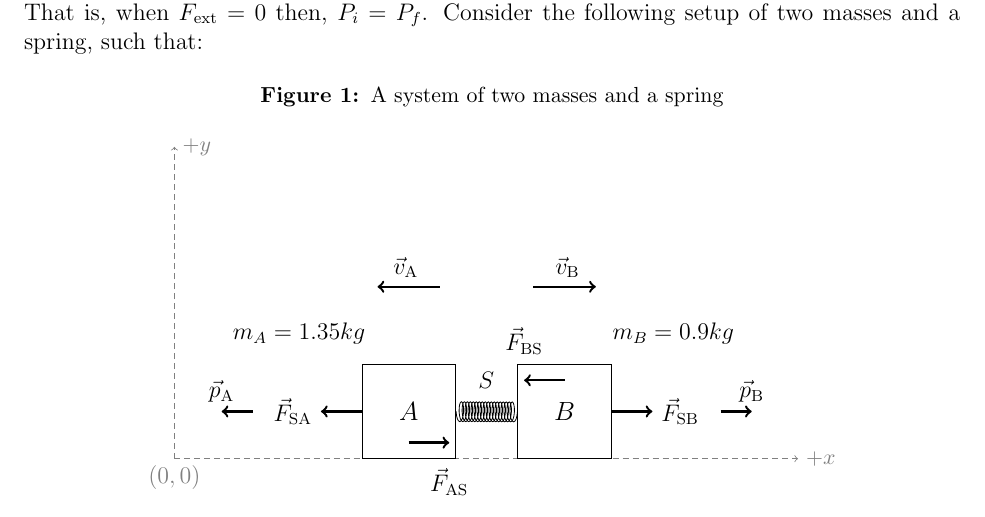
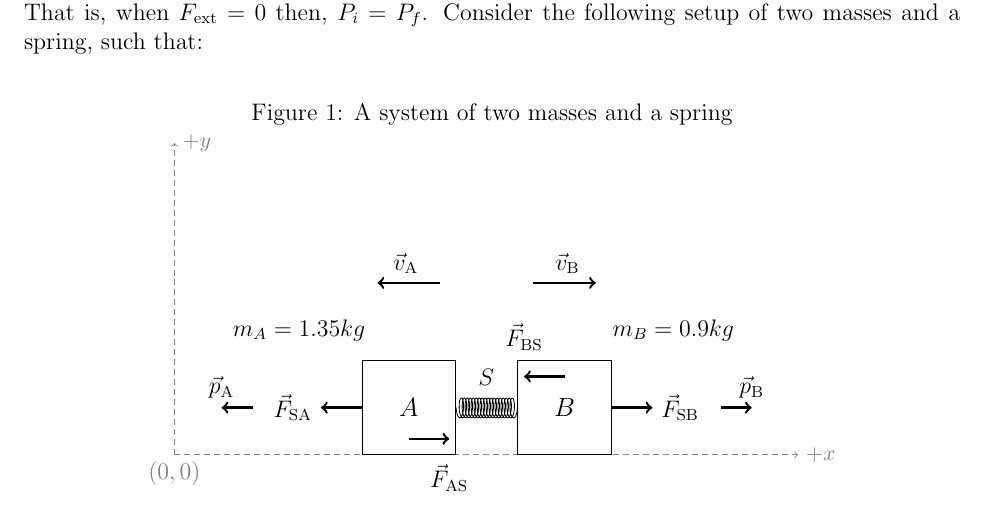
Before and after one commit to Jdyn/physics, a LaTeX document (Mechanics/Labs/Collisions/document.tex): part of page 2 of 4, cut so that both start at the same text. Compiled offline with pdfLaTeX.

Commit message:
Lab 07 Collisions edit

```diff
--- a/Mechanics/Labs/Collisions/document.tex
+++ b/Mechanics/Labs/Collisions/document.tex
@@ -1,19 +1,17 @@
 \documentclass[12pt]{article}
+
 \usepackage[english]{babel}
+\usepackage[utf8]{inputenc}
+\usepackage{fancyhdr}
+
 \usepackage[margin=1in]{geometry}
+\usepackage{pgf}
 \usepackage{pgfplots}
-\usepackage[utf8]{inputenc}
 \usepackage{siunitx}
-\usepackage{fancyhdr}
 \usepackage{tikz}
 \usepackage{float}
 \usepackage{amsmath}
-\usepackage[font=small,labelfont=bf]{caption}
-\usepackage{pgf}
-\usepackage{pstricks-add}
-\usepackage{pgfplotstable}
-\usepackage{filecontents}
-\usepackage{pgfplotstable}
+
 \usetikzlibrary{scopes}
 \usetikzlibrary{angles,quotes}
 \usetikzlibrary{calc}
```
Also changed, not shown: Mechanics/Labs/Collisions/document.pdf, Mechanics/Labs/Collisions/document.tex (2 more changed lines).
